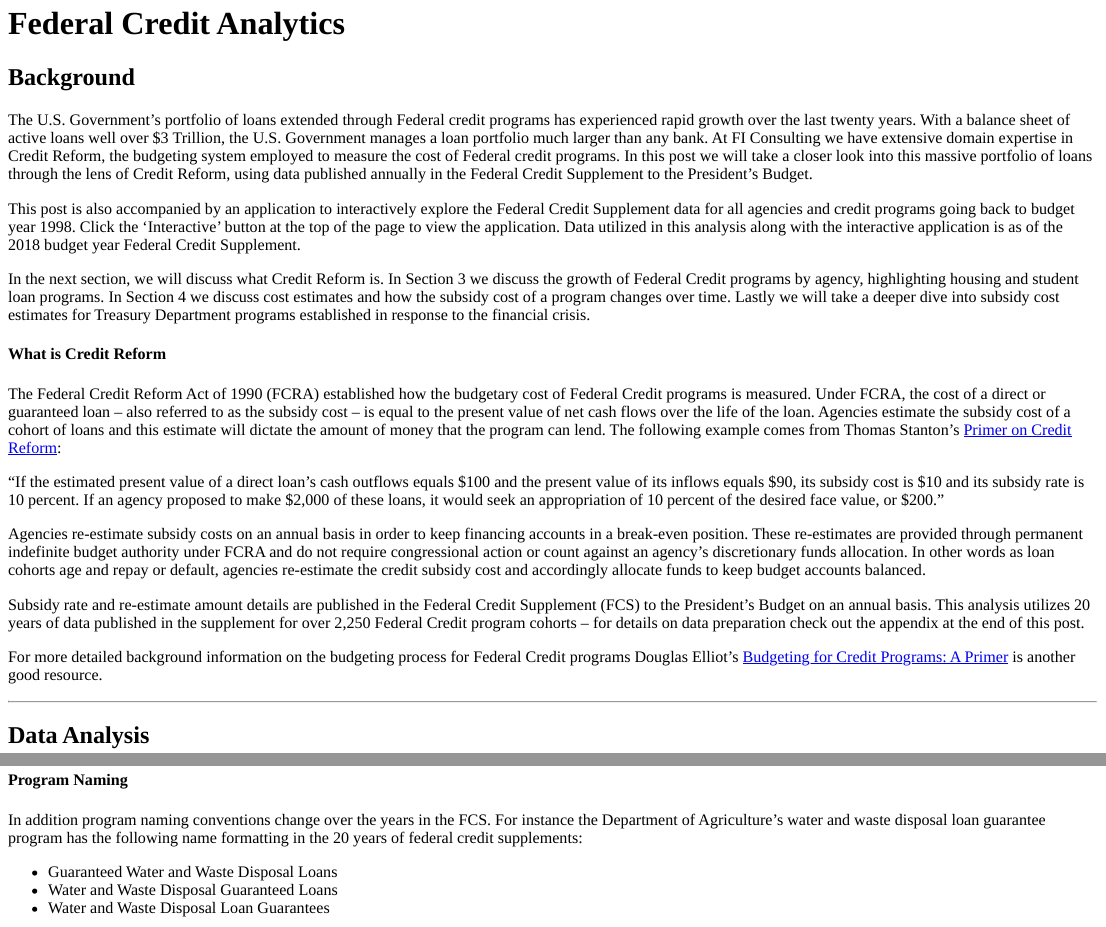
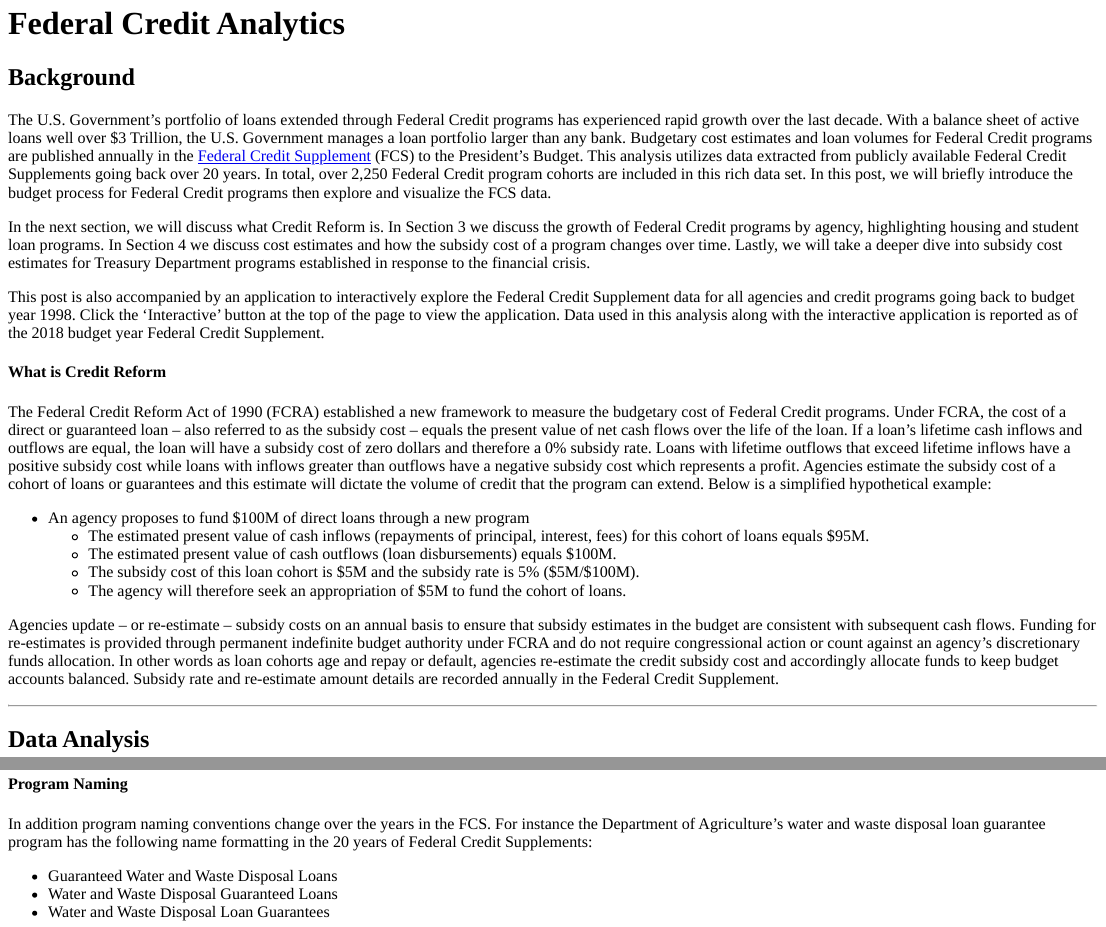
Before and after one commit to ficonsulting/shiny-server, an R Markdown document (fcs_reestimates/FCS_Reestimates.Rmd): the page in a window 1100 px wide, from its top, and a second part further down, joined at a grey line. The pictures show the output file fcs_reestimates/FCS_Reestimates.html that the author committed with the source, opened offline.

Commit message:
Updates to blog post intro after feedback from Roman

```diff
--- a/fcs_reestimates/FCS_Reestimates.Rmd
+++ b/fcs_reestimates/FCS_Reestimates.Rmd
@@ -167,23 +167,23 @@ get_billions <- function(x) {
 
 ##Background
 
-The U.S. Government's portfolio of loans extended through Federal credit programs has experienced rapid growth over the last twenty years. With a balance sheet of active loans well over $3 Trillion, the U.S. Government manages a loan portfolio much larger than any bank. At FI Consulting we have extensive domain expertise in Credit Reform, the budgeting system employed to measure the cost of Federal credit programs. In this post we will take a closer look into this massive portfolio of loans through the lens of Credit Reform,  using data published annually in the Federal Credit Supplement to the President's Budget.
+The U.S. Government's portfolio of loans extended through Federal Credit programs has experienced rapid growth over the last decade. With a balance sheet of active loans well over \$3 Trillion, the U.S. Government manages a loan portfolio larger than any bank. Budgetary cost estimates and loan volumes for Federal Credit programs are published annually in the [Federal Credit Supplement](https://www.gpo.gov/fdsys/pkg/BUDGET-2018-FCS/pdf/BUDGET-2018-FCS.pdf) (FCS) to the President’s Budget. This analysis utilizes data extracted from publicly available Federal Credit Supplements going back over 20 years. In total, over 2,250 Federal Credit program cohorts are included in this rich data set. In this post, we will briefly introduce the budget process for Federal Credit programs then explore and visualize the FCS data.
 
-This post is also accompanied by an application to interactively explore the Federal Credit Supplement data for all agencies and credit programs going back to budget year 1998.  Click the 'Interactive' button at the top of the page to view the application.  Data utilized in this analysis along with the interactive application is as of the 2018 budget year Federal Credit Supplement.
+In the next section, we will discuss what Credit Reform is.  In Section 3 we discuss the growth of Federal Credit programs by agency, highlighting housing and student loan programs.  In Section 4 we discuss cost estimates and how the subsidy cost of a program changes over time.  Lastly, we will take a deeper dive into subsidy cost estimates for Treasury Department programs established in response to the financial crisis.
 
-In the next section, we will discuss what Credit Reform is.  In Section 3 we discuss the growth of Federal Credit programs by agency, highlighting housing and student loan programs.  In Section 4 we discuss cost estimates and how the subsidy cost of a program changes over time.  Lastly we will take a deeper dive into subsidy cost estimates for Treasury Department programs established in response to the financial crisis.
+This post is also accompanied by an application to interactively explore the Federal Credit Supplement data for all agencies and credit programs going back to budget year 1998. Click the ‘Interactive’ button at the top of the page to view the application. Data used in this analysis along with the interactive application is reported as of the 2018 budget year Federal Credit Supplement.
 
 #### What is Credit Reform
 
-The Federal Credit Reform Act of 1990 (FCRA) established how the budgetary cost of Federal Credit programs is measured.  Under FCRA, the cost of a direct or guaranteed loan -- also referred to as the subsidy cost -- is equal to the present value of net cash flows over the life of the loan. Agencies estimate the subsidy cost of a cohort of loans and this estimate will dictate the amount of money that the program can lend.  The following example comes from Thomas Stanton's [Primer on Credit Reform](http://www.coffi.org/pubs/Primer%20on%20Credit%20Reform%20by%20Stanton.pdf):
+The Federal Credit Reform Act of 1990 (FCRA) established a new framework to measure the budgetary cost of Federal Credit programs.  Under FCRA, the cost of a direct or guaranteed loan -- also referred to as the subsidy cost -- equals the present value of net cash flows over the life of the loan. If a loan's lifetime cash inflows and outflows are equal, the loan will have a subsidy cost of zero dollars and therefore a 0% subsidy rate. Loans with lifetime outflows that exceed lifetime inflows have a positive subsidy cost while loans with inflows greater than outflows have a negative subsidy cost which represents a profit.  Agencies estimate the subsidy cost of a cohort of loans or guarantees and this estimate will dictate the volume of credit that the program can extend. Below is a simplified hypothetical example:
 
-"If the estimated present value of a direct loan’s cash outflows equals \$100 and the present value of its inflows equals \$90, its subsidy cost is $10 and its subsidy rate is 10 percent. If an agency proposed to make \$2,000 of these loans, it would seek an appropriation of 10 percent of the desired face value, or \$200."
+* An agency proposes to fund \$100M of direct loans through a new program
+    + The estimated present value of cash inflows (repayments of principal, interest, fees) for this cohort of loans equals \$95M.
+    + The estimated present value of cash outflows (loan disbursements) equals \$100M.
+    + The subsidy cost of this loan cohort is \$5M and the subsidy rate is 5% (\$5M/\$100M).
+    + The agency will therefore seek an appropriation of \$5M to fund the cohort of loans.
 
-Agencies re-estimate subsidy costs on an annual basis in order to keep financing accounts in a break-even position.  These re-estimates are provided through permanent indefinite budget authority under FCRA and do not require congressional action or count against an agency’s discretionary funds allocation.  In other words as loan cohorts age  and repay or default,  agencies re-estimate the credit subsidy cost and accordingly allocate funds to keep budget accounts balanced.
-
-Subsidy rate and re-estimate amount details are published in the Federal Credit Supplement (FCS) to the President's Budget on an annual basis.  This analysis utilizes 20 years of data published in the supplement for over 2,250 Federal Credit program cohorts -- for details on data preparation check out the appendix at the end of this post.
-
-For more detailed background information on the budgeting process for Federal Credit programs Douglas Elliot's [Budgeting for Credit Programs: A Primer](http://www.coffi.org/pubs/Budgeting%20Primer.pdf) is another good resource.
+Agencies update -- or re-estimate -- subsidy costs on an annual basis to ensure that subsidy estimates in the budget are consistent with subsequent cash flows.  Funding for re-estimates is provided through permanent indefinite budget authority under FCRA and do not require congressional action or count against an agency’s discretionary funds allocation.  In other words as loan cohorts age  and repay or default,  agencies re-estimate the credit subsidy cost and accordingly allocate funds to keep budget accounts balanced. Subsidy rate and re-estimate amount details are recorded annually in the Federal Credit Supplement.
 
 ***
 
```
Also changed, not shown: fcs_reestimates/FCS_Reestimates.html, fcs_reestimates/FCS_Reestimates.Rmd (6 more changed lines).
